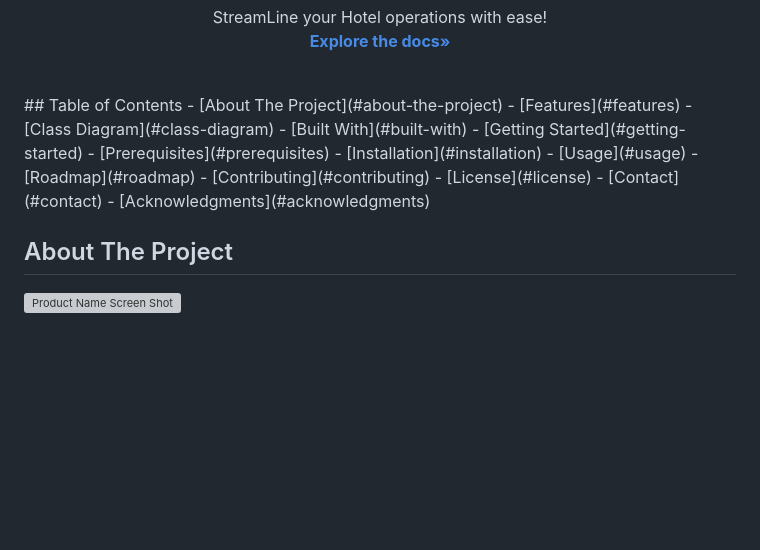
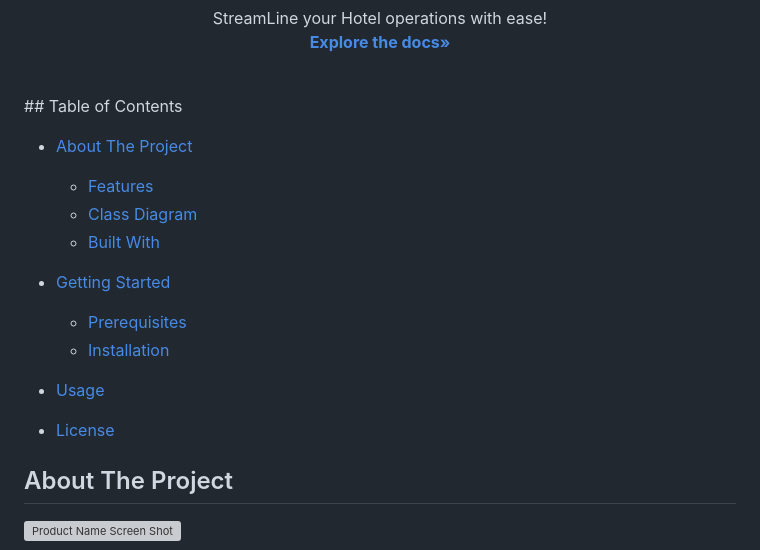
Before and after one commit to gouravanirudh05/Programming_2_Project, a Markdown page: README.md, the part around the change. Drawn GitHub-style; blank space fills up the shorter version; grey boxes are pictures that could not be loaded.

```diff
--- a/README.md
+++ b/README.md
@@ -18,19 +18,19 @@
 </div>
 <!-- TABLE OF CONTENTS -->
 ## Table of Contents
+
 - [About The Project](#about-the-project)
   - [Features](#features)
-  - [Class Diagram](#class-diagram)
+  - [Class Diagram](#class-diagrams)
   - [Built With](#built-with)
 - [Getting Started](#getting-started)
   - [Prerequisites](#prerequisites)
   - [Installation](#installation)
+
 - [Usage](#usage)
-- [Roadmap](#roadmap)
-- [Contributing](#contributing)
+
 - [License](#license)
-- [Contact](#contact)
-- [Acknowledgments](#acknowledgments)
+
 
 <!-- ABOUT THE PROJECT -->
 ## About The Project
```
